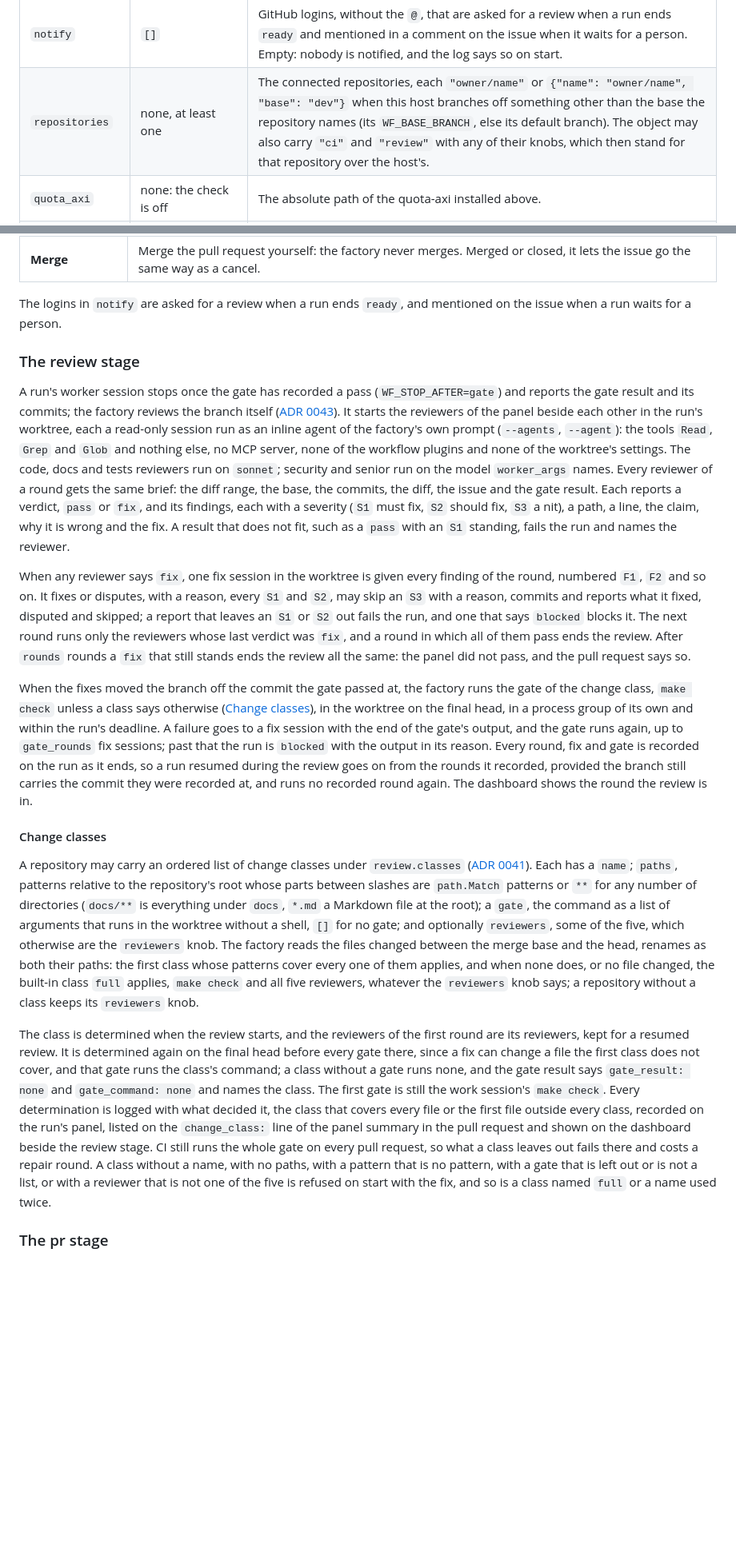
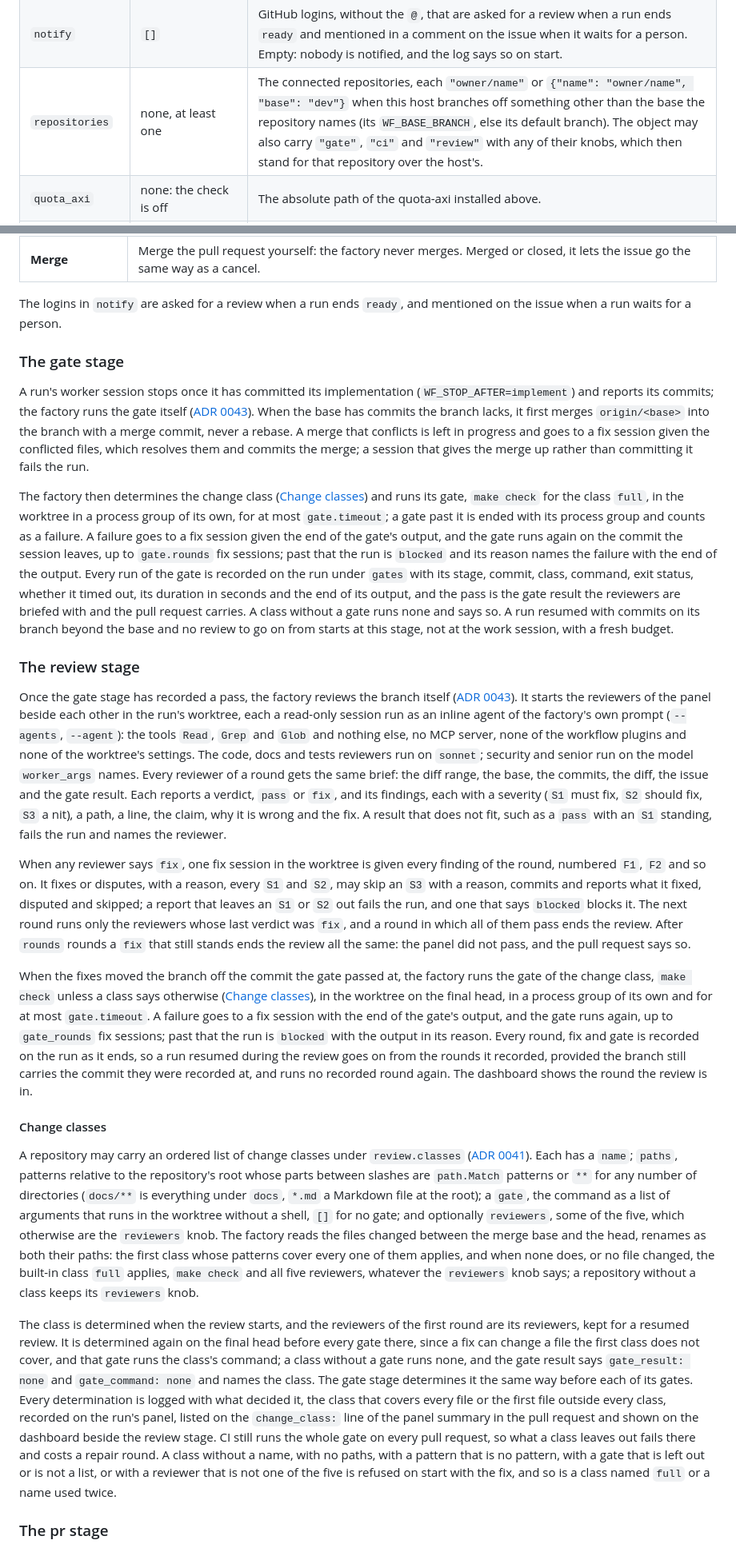
Before and after one commit to CalvinDittkrist/workflows, a Markdown page: docs/factory-runbook.md, 2 parts joined by grey strips. Shown at 80% size. Rendered like a GitHub page; blank space fills up the shorter version.

Commit message:
docs: describe the factory's gate stage (#149)

```diff
--- a/docs/factory-runbook.md
+++ b/docs/factory-runbook.md
@@ -150,7 +151,7 @@ The factory is configured by one JSON file and nothing else: no environment vari
 | `review` | see the right column | The knobs of the review stage ([The review stage](#the-review-stage)): `rounds` (default `3`, the worker's `WF_REVIEW_ROUNDS`), the rounds the panel may take; `reviewers` (default `["code", "security", "docs", "tests", "senior"]`), the panel of the first round; `gate_rounds` (default `2`), the fix sessions a gate that fails on the final head may take, `0` blocking on the first failure; `classes` (default none), the change classes ([Change classes](#change-classes)). A repository may set any of them for itself, and its `classes` replace the host's as a whole; an unknown knob or reviewer is refused. |
 | `paused` | `true` | A paused factory shows the line and claims, resumes and writes nothing. A file that does not name `paused` is paused, so an unattended line is always something you wrote down. The one field read again on every poll, so it takes no restart ([Pausing](#pausing)). |
 | `notify` | `[]` | GitHub logins, without the `@`, that are asked for a review when a run ends `ready` and mentioned in a comment on the issue when it waits for a person. Empty: nobody is notified, and the log says so on start. |
-| `repositories` | none, at least one | The connected repositories, each `"owner/name"` or `{"name": "owner/name", "base": "dev"}` when this host branches off something other than the base the repository names (its `WF_BASE_BRANCH`, else its default branch). The object may also carry `"ci"` and `"review"` with any of their knobs, which then stand for that repository over the host's. |
+| `repositories` | none, at least one | The connected repositories, each `"owner/name"` or `{"name": "owner/name", "base": "dev"}` when this host branches off something other than the base the repository names (its `WF_BASE_BRANCH`, else its default branch). The object may also carry `"gate"`, `"ci"` and `"review"` with any of their knobs, which then stand for that repository over the host's. |
 | `quota_axi` | none: the check is off | The absolute path of the quota-axi installed above. |
 | `quota_minimum` | `12` | The percentage of the all-models scope, or of the scope of a model the run spends (the worker's, and the one a reviewer of the repository's panel or of one of its change classes names for itself), below which no run starts; `0` never waits. |
 
@@ -251,16 +253,21 @@ The factory is steered on GitHub alone; its interface never writes ([ADR 0023](a
 
 The logins in `notify` are asked for a review when a run ends `ready`, and mentioned on the issue when a run waits for a person.
 
+### The gate stage
+A run's worker session stops once it has committed its implementation (`WF_STOP_AFTER=implement`) and reports its commits; the factory runs the gate itself ([ADR 0043](adr/0043-the-migration-runs-from-the-last-stage-to-the-first.md)). When the base has commits the branch lacks, it first merges `origin/<base>` into the branch with a merge commit, never a rebase. A merge that conflicts is left in progress and goes to a fix session given the conflicted files, which resolves them and commits the merge; a session that gives the merge up rather than committing it fails the run.
+
+The factory then determines the change class ([Change classes](#change-classes)) and runs its gate, `make check` for the class `full`, in the worktree in a process group of its own, for at most `gate.timeout`; a gate past it is ended with its process group and counts as a failure. A failure goes to a fix session given the end of the gate's output, and the gate runs again on the commit the session leaves, up to `gate.rounds` fix sessions; past that the run is `blocked` and its reason names the failure with the end of the output. Every run of the gate is recorded on the run under `gates` with its stage, commit, class, command, exit status, whether it timed out, its duration in seconds and the end of its output, and the pass is the gate result the reviewers are briefed with and the pull request carries. A class without a gate runs none and says so. A run resumed with commits on its branch beyond the base and no review to go on from starts at this stage, not at the work session, with a fresh budget.
+
 ### The review stage
-A run's worker session stops once the gate has recorded a pass (`WF_STOP_AFTER=gate`) and reports the gate result and its commits; the factory reviews the branch itself ([ADR 0043](adr/0043-the-migration-runs-from-the-last-stage-to-the-first.md)). It starts the reviewers of the panel beside each other in the run's worktree, each a read-only session run as an inline agent of the factory's own prompt (`--agents`, `--agent`): the tools `Read`, `Grep` and `Glob` and nothing else, no MCP server, none of the workflow plugins and none of the worktree's settings. The code, docs and tests reviewers run on `sonnet`; security and senior run on the model `worker_args` names. Every reviewer of a round gets the same brief: the diff range, the base, the commits, the diff, the issue and the gate result. Each reports a verdict, `pass` or `fix`, and its findings, each with a severity (`S1` must fix, `S2` should fix, `S3` a nit), a path, a line, the claim, why it is wrong and the fix. A result that does not fit, such as a `pass` with an `S1` standing, fails the run and names the reviewer.
+Once the gate stage has recorded a pass, the factory reviews the branch itself ([ADR 0043](adr/0043-the-migration-runs-from-the-last-stage-to-the-first.md)). It starts the reviewers of the panel beside each other in the run's worktree, each a read-only session run as an inline agent of the factory's own prompt (`--agents`, `--agent`): the tools `Read`, `Grep` and `Glob` and nothing else, no MCP server, none of the workflow plugins and none of the worktree's settings. The code, docs and tests reviewers run on `sonnet`; security and senior run on the model `worker_args` names. Every reviewer of a round gets the same brief: the diff range, the base, the commits, the diff, the issue and the gate result. Each reports a verdict, `pass` or `fix`, and its findings, each with a severity (`S1` must fix, `S2` should fix, `S3` a nit), a path, a line, the claim, why it is wrong and the fix. A result that does not fit, such as a `pass` with an `S1` standing, fails the run and names the reviewer.
 
 When any reviewer says `fix`, one fix session in the worktree is given every finding of the round, numbered `F1`, `F2` and so on. It fixes or disputes, with a reason, every `S1` and `S2`, may skip an `S3` with a reason, commits and reports what it fixed, disputed and skipped; a report that leaves an `S1` or `S2` out fails the run, and one that says `blocked` blocks it. The next round runs only the reviewers whose last verdict was `fix`, and a round in which all of them pass ends the review. After `rounds` rounds a `fix` that still stands ends the review all the same: the panel did not pass, and the pull request says so.
 
-When the fixes moved the branch off the commit the gate passed at, the factory runs the gate of the change class, `make check` unless a class says otherwise ([Change classes](#change-classes)), in the worktree on the final head, in a process group of its own and within the run's deadline. A failure goes to a fix session with the end of the gate's output, and the gate runs again, up to `gate_rounds` fix sessions; past that the run is `blocked` with the output in its reason. Every round, fix and gate is recorded on the run as it ends, so a run resumed during the review goes on from the rounds it recorded, provided the branch still carries the commit they were recorded at, and runs no recorded round again. The dashboard shows the round the review is in.
+When the fixes moved the branch off the commit the gate passed at, the factory runs the gate of the change class, `make check` unless a class says otherwise ([Change classes](#change-classes)), in the worktree on the final head, in a process group of its own and for at most `gate.timeout`. A failure goes to a fix session with the end of the gate's output, and the gate runs again, up to `gate_rounds` fix sessions; past that the run is `blocked` with the output in its reason. Every round, fix and gate is recorded on the run as it ends, so a run resumed during the review goes on from the rounds it recorded, provided the branch still carries the commit they were recorded at, and runs no recorded round again. The dashboard shows the round the review is in.
 
 #### Change classes
 A repository may carry an ordered list of change classes under `review.classes` ([ADR 0041](adr/0041-a-change-class-decides-the-gate-and-the-reviewers-before-the-pull-request.md)). Each has a `name`; `paths`, patterns relative to the repository's root whose parts between slashes are `path.Match` patterns or `**` for any number of directories (`docs/**` is everything under `docs`, `*.md` a Markdown file at the root); a `gate`, the command as a list of arguments that runs in the worktree without a shell, `[]` for no gate; and optionally `reviewers`, some of the five, which otherwise are the `reviewers` knob. The factory reads the files changed between the merge base and the head, renames as both their paths: the first class whose patterns cover every one of them applies, and when none does, or no file changed, the built-in class `full` applies, `make check` and all five reviewers, whatever the `reviewers` knob says; a repository without a class keeps its `reviewers` knob.
 
-The class is determined when the review starts, and the reviewers of the first round are its reviewers, kept for a resumed review. It is determined again on the final head before every gate there, since a fix can change a file the first class does not cover, and that gate runs the class's command; a class without a gate runs none, and the gate result says `gate_result: none` and `gate_command: none` and names the class. The first gate is still the work session's `make check`. Every determination is logged with what decided it, the class that covers every file or the first file outside every class, recorded on the run's panel, listed on the `change_class:` line of the panel summary in the pull request and shown on the dashboard beside the review stage. CI still runs the whole gate on every pull request, so what a class leaves out fails there and costs a repair round. A class without a name, with no paths, with a pattern that is no pattern, with a gate that is left out or is not a list, or with a reviewer that is not one of the five is refused on start with the fix, and so is a class named `full` or a name used twice.
+The class is determined when the review starts, and the reviewers of the first round are its reviewers, kept for a resumed review. It is determined again on the final head before every gate there, since a fix can change a file the first class does not cover, and that gate runs the class's command; a class without a gate runs none, and the gate result says `gate_result: none` and `gate_command: none` and names the class. The gate stage determines it the same way before each of its gates. Every determination is logged with what decided it, the class that covers every file or the first file outside every class, recorded on the run's panel, listed on the `change_class:` line of the panel summary in the pull request and shown on the dashboard beside the review stage. CI still runs the whole gate on every pull request, so what a class leaves out fails there and costs a repair round. A class without a name, with no paths, with a pattern that is no pattern, with a gate that is left out or is not a list, or with a reviewer that is not one of the five is refused on start with the fix, and so is a class named `full` or a name used twice.
 
 ### The pr stage
```
Also changed, not shown: other parts of docs/factory-runbook.md (+3 -1 lines), docs/architecture.md (+1 -1 lines).
